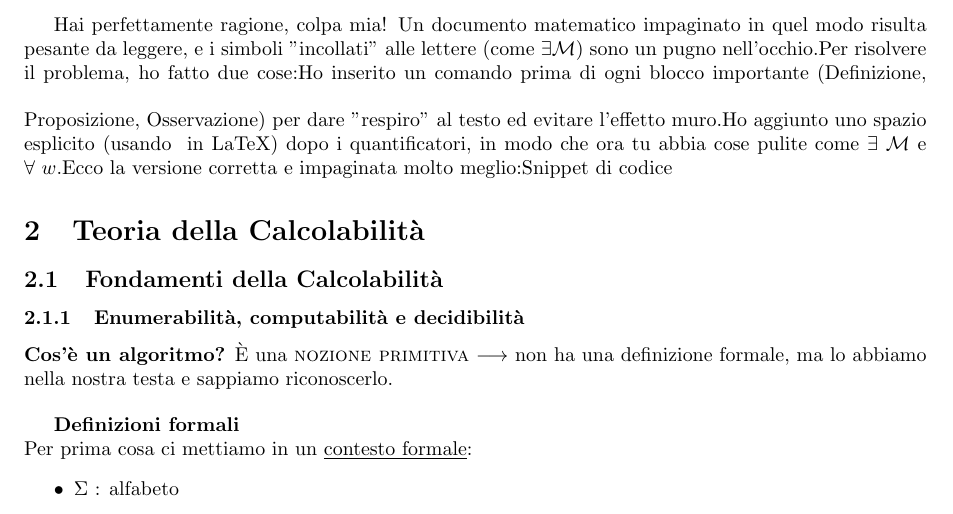
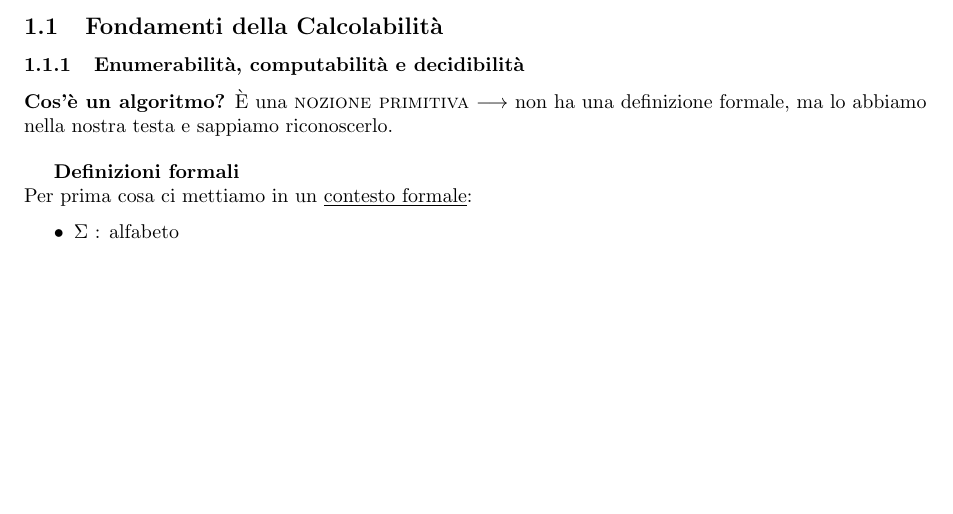
Before and after one commit to seanandreini/appunti-informatica-teorica-25-26, a LaTeX document (main.tex, which reads Capitoli/Teoria-della-calcolabilità.tex): part of page 3 of 13, cut at the place of the change, the shorter picture padded with empty space. Compiled offline with pdfLaTeX.

Commit message:
lezione 4/03/2026

```diff
--- a/Capitoli/Teoria-della-calcolabilità.tex
+++ b/Capitoli/Teoria-della-calcolabilità.tex
@@ -1,5 +1,3 @@
-Hai perfettamente ragione, colpa mia! Un documento matematico impaginato in quel modo risulta pesante da leggere, e i simboli "incollati" alle lettere (come $\exists\mathcal{M}$) sono un pugno nell'occhio.Per risolvere il problema, ho fatto due cose:Ho inserito un comando \vspace{0.4cm} prima di ogni blocco importante (Definizione, Proposizione, Osservazione) per dare "respiro" al testo ed evitare l'effetto muro.Ho aggiunto uno spazio esplicito (usando \  in LaTeX) dopo i quantificatori, in modo che ora tu abbia cose pulite come $\exists\ \mathcal{M}$ e $\forall\ w$.Ecco la versione corretta e impaginata molto meglio:Snippet di codice\section{Teoria della Calcolabilità}
-
 \subsection{Fondamenti della Calcolabilità}
 \subsubsection{Enumerabilità, computabilità e decidibilità}
 
```
Also changed, not shown: main.pdf.
